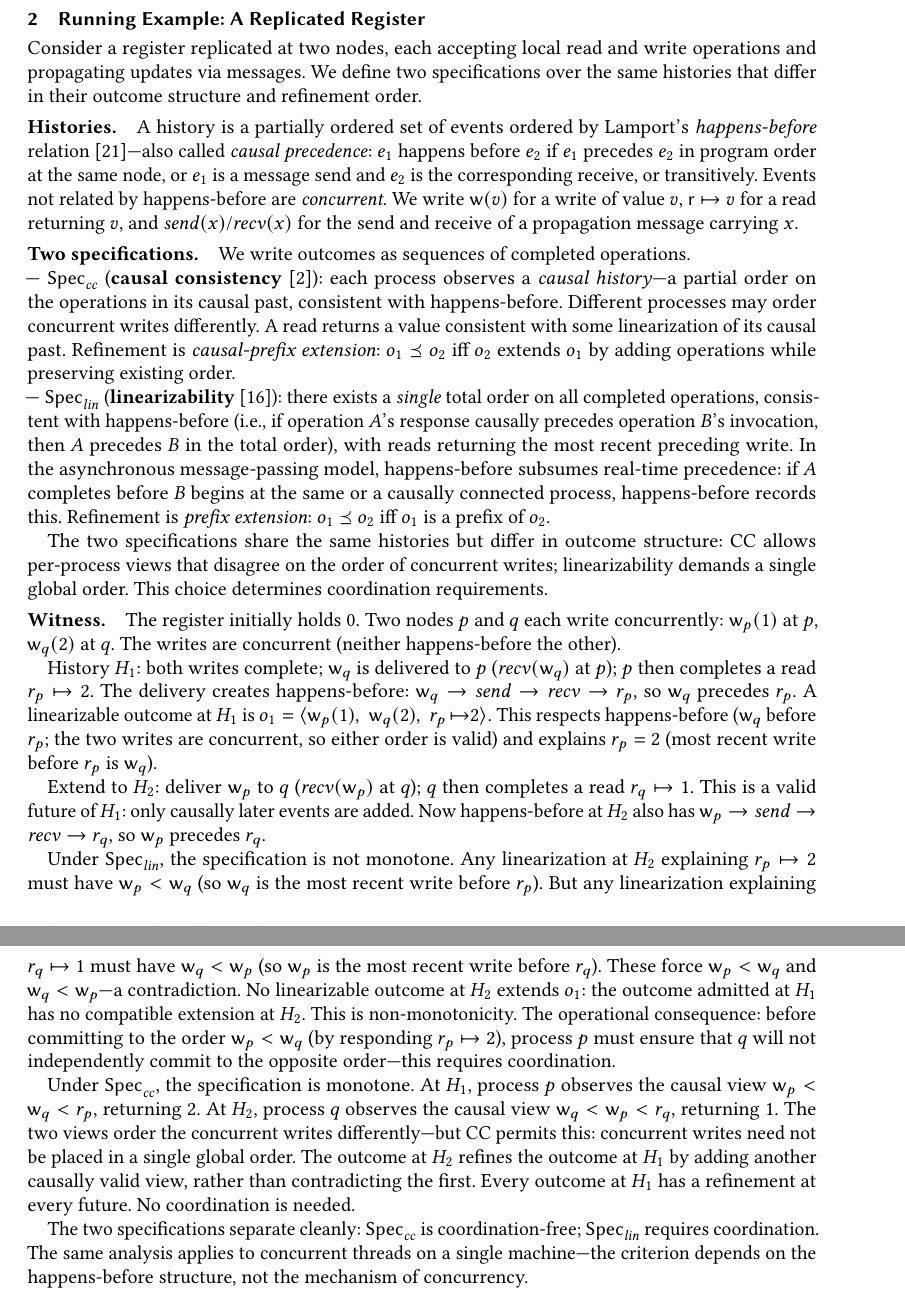
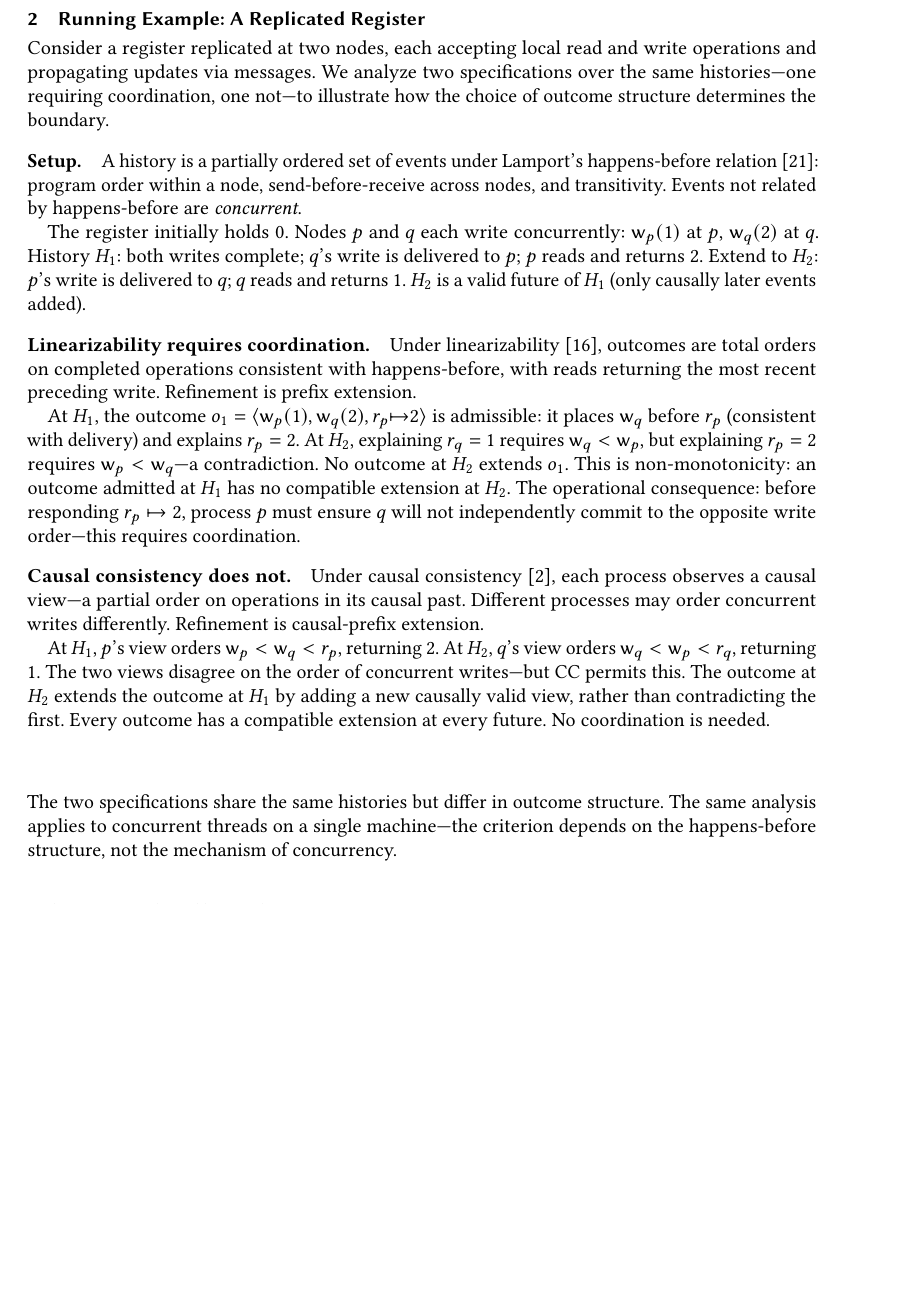
Before and after one commit to jhellerstein/coord-criterion, a LaTeX paper (main.tex): two parts of pages 2 and 3 of 27 before the commit and part of page 2 of 26 after it, the two joined at a grey line, cut so that both start at the same text, the shorter picture padded with empty space. Compiled offline with pdfLaTeX.

Commit message:
Rewrite running example: one spec at a time, less fussy, clearer flow

```diff
--- a/main.tex
+++ b/main.tex
@@ -173,118 +173,66 @@ The framework is minimal, enabling its coverage to be broad. Our contributions i
 
 Consider a register replicated at two nodes, each accepting local
 read and write operations and propagating updates via messages.
-We define two specifications over the same histories that differ in
-their outcome structure and refinement order.
-
-\paragraph{Histories.}
-A history is a partially ordered set of events ordered by Lamport's
-\emph{happens-before} relation~\cite{lamport1978time}---also called
-\emph{causal precedence}: $e_1$ happens before $e_2$ if $e_1$
-precedes $e_2$ in program order at the same node, or $e_1$ is a
-message send and $e_2$ is the corresponding receive, or transitively.
+We analyze two specifications over the same histories---one requiring
+coordination, one not---to illustrate how the choice of outcome
+structure determines the boundary.
+
+\paragraph{Setup.}
+A history is a partially ordered set of events under Lamport's
+happens-before relation~\cite{lamport1978time}: program order within
+a node, send-before-receive across nodes, and transitivity.
 Events not related by happens-before are \emph{concurrent}.
-We write $\mathsf{w}(v)$ for a write of value $v$,
-$\mathsf{r} \mapsto v$ for a read returning $v$, and
-$\mathit{send}(x)$/$\mathit{recv}(x)$ for the send and receive of a
-propagation message carrying $x$.
-
-\paragraph{Two specifications.}
-We write outcomes as sequences of completed operations.
-
-\noindent
---- $\Spec_{\mathit{cc}}$ (\textbf{causal
-consistency}~\cite{ahamad1995causal}): each process observes a
-\emph{causal history}---a partial order on the operations in its
-causal past, consistent with happens-before.
+
+The register initially holds $0$.
+Nodes $p$ and $q$ each write concurrently:
+$\mathsf{w}_p(1)$ at $p$, $\mathsf{w}_q(2)$ at $q$.
+History $H_1$: both writes complete; $q$'s write is delivered to $p$;
+$p$ reads and returns $2$.
+Extend to $H_2$: $p$'s write is delivered to $q$; $q$ reads and
+returns $1$.
+$H_2$ is a valid future of $H_1$ (only causally later events added).
+
+\paragraph{Linearizability requires coordination.}
+Under linearizability~\cite{herlihy1990linearizability}, outcomes are
+total orders on completed operations consistent with happens-before,
+with reads returning the most recent preceding write.
+Refinement is prefix extension.
+
+At $H_1$, the outcome $o_1 = \langle \mathsf{w}_p(1),
+\mathsf{w}_q(2), r_p{\mapsto}2 \rangle$ is admissible: it places
+$\mathsf{w}_q$ before $r_p$ (consistent with delivery) and explains
+$r_p = 2$.
+At $H_2$, explaining $r_q = 1$ requires $\mathsf{w}_q <
+\mathsf{w}_p$, but explaining $r_p = 2$ requires $\mathsf{w}_p <
+\mathsf{w}_q$---a contradiction.
+No outcome at $H_2$ extends $o_1$.
+This is non-monotonicity: an outcome admitted at $H_1$ has no
+compatible extension at $H_2$.
+The operational consequence: before responding $r_p \mapsto 2$,
+process $p$ must ensure $q$ will not independently commit to the
+opposite write order---this requires coordination.
+
+\paragraph{Causal consistency does not.}
+Under causal consistency~\cite{ahamad1995causal}, each process
+observes a causal view---a partial order on operations in its causal
+past.
 Different processes may order concurrent writes differently.
-A read returns a value consistent with some linearization of its
-causal past.
-Refinement is \emph{causal-prefix extension}: $o_1 \Ord o_2$ iff
-$o_2$ extends $o_1$ by adding operations while preserving existing
-order.
-
-\noindent
---- $\Spec_{\mathit{lin}}$
-(\textbf{linearizability}~\cite{herlihy1990linearizability}): there
-exists a \emph{single} total order on all completed operations,
-consistent with happens-before (i.e., if operation $A$'s response
-causally precedes operation $B$'s invocation, then $A$ precedes $B$
-in the total order), with reads returning the most recent preceding
-write.
-In the asynchronous message-passing model, happens-before subsumes
-real-time precedence: if $A$ completes before $B$ begins at the same
-or a causally connected process, happens-before records this.
-% This is the standard atomic-register semantics used by Gilbert and
-% Lynch~\cite{gilbert2002cap}.
-Refinement is \emph{prefix extension}: $o_1 \Ord o_2$ iff $o_1$ is a
-prefix of $o_2$.
-
+Refinement is causal-prefix extension.
+
+At $H_1$, $p$'s view orders $\mathsf{w}_p < \mathsf{w}_q < r_p$,
+returning $2$.
+At $H_2$, $q$'s view orders $\mathsf{w}_q < \mathsf{w}_p < r_q$,
+returning $1$.
+The two views disagree on the order of concurrent writes---but CC
+permits this.
+The outcome at $H_2$ extends the outcome at $H_1$ by adding a new
+causally valid view, rather than contradicting the first.
+Every outcome has a compatible extension at every future.
+No coordination is needed.
+
+\medskip\noindent
 The two specifications share the same histories but differ in outcome
-structure: CC allows per-process views that disagree on the order of
-concurrent writes; linearizability demands a single global order.
-This choice determines coordination requirements.
-
-\paragraph{Witness.}
-The register initially holds $0$.
-Two nodes $p$ and $q$ each write concurrently:
-$\mathsf{w}_p(1)$ at $p$, $\mathsf{w}_q(2)$ at $q$.
-The writes are concurrent (neither happens-before the other).
-
-History $H_1$: both writes complete; $\mathsf{w}_q$ is delivered to
-$p$ ($\mathit{recv}(\mathsf{w}_q)$ at $p$); $p$ then completes a
-read $r_p \mapsto 2$.
-The delivery creates happens-before:
-$\mathsf{w}_q \rightarrow \mathit{send} \rightarrow
-\mathit{recv} \rightarrow r_p$, so $\mathsf{w}_q$ precedes $r_p$.
-A linearizable outcome at $H_1$ is
-$
-  o_1 = \langle \mathsf{w}_p(1),\; \mathsf{w}_q(2),\;
-  r_p{\,\mapsto}2 \rangle.
-$
-This respects happens-before ($\mathsf{w}_q$ before $r_p$; the two
-writes are concurrent, so either order is valid) and explains
-$r_p = 2$ (most recent write before $r_p$ is $\mathsf{w}_q$).
-
-Extend to $H_2$: deliver $\mathsf{w}_p$ to $q$
-($\mathit{recv}(\mathsf{w}_p)$ at $q$); $q$ then completes a read
-$r_q \mapsto 1$.
-This is a valid future of $H_1$: only causally later events are
-added.
-Now happens-before at $H_2$ also has
-$\mathsf{w}_p \rightarrow \mathit{send} \rightarrow
-\mathit{recv} \rightarrow r_q$, so $\mathsf{w}_p$ precedes $r_q$.
-
-Under $\Spec_{\mathit{lin}}$, the specification is not monotone.
-Any linearization at $H_2$ explaining $r_p \mapsto 2$ must have
-$\mathsf{w}_p < \mathsf{w}_q$ (so $\mathsf{w}_q$ is the most recent
-write before $r_p$).
-But any linearization explaining $r_q \mapsto 1$ must have
-$\mathsf{w}_q < \mathsf{w}_p$ (so $\mathsf{w}_p$ is the most recent
-write before $r_q$).
-These force $\mathsf{w}_p < \mathsf{w}_q$ and
-$\mathsf{w}_q < \mathsf{w}_p$---a contradiction.
-No linearizable outcome at $H_2$ extends $o_1$: the outcome
-admitted at $H_1$ has no compatible extension at $H_2$.
-This is non-monotonicity.
-The operational consequence: before committing to the order
-$\mathsf{w}_p < \mathsf{w}_q$ (by responding $r_p \mapsto 2$),
-process $p$ must ensure that $q$ will not independently commit to the
-opposite order---this requires coordination.
-
-Under $\Spec_{\mathit{cc}}$, the specification is monotone.
-At $H_1$, process $p$ observes the causal view
-$\mathsf{w}_p < \mathsf{w}_q < r_p$, returning $2$.
-At $H_2$, process $q$ observes the causal view
-$\mathsf{w}_q < \mathsf{w}_p < r_q$, returning $1$.
-The two views order the concurrent writes differently---but CC permits
-this: concurrent writes need not be placed in a single global order.
-The outcome at $H_2$ refines the outcome at $H_1$ by adding another
-causally valid view, rather than contradicting the first.
-Every outcome at $H_1$ has a refinement at every future.
-No coordination is needed.
-
-The two specifications separate cleanly: $\Spec_{\mathit{cc}}$ is
-coordination-free; $\Spec_{\mathit{lin}}$ requires coordination.
+structure.
 The same analysis applies to concurrent threads on a single
 machine---the criterion depends on the happens-before structure, not
 the mechanism of concurrency.
```
